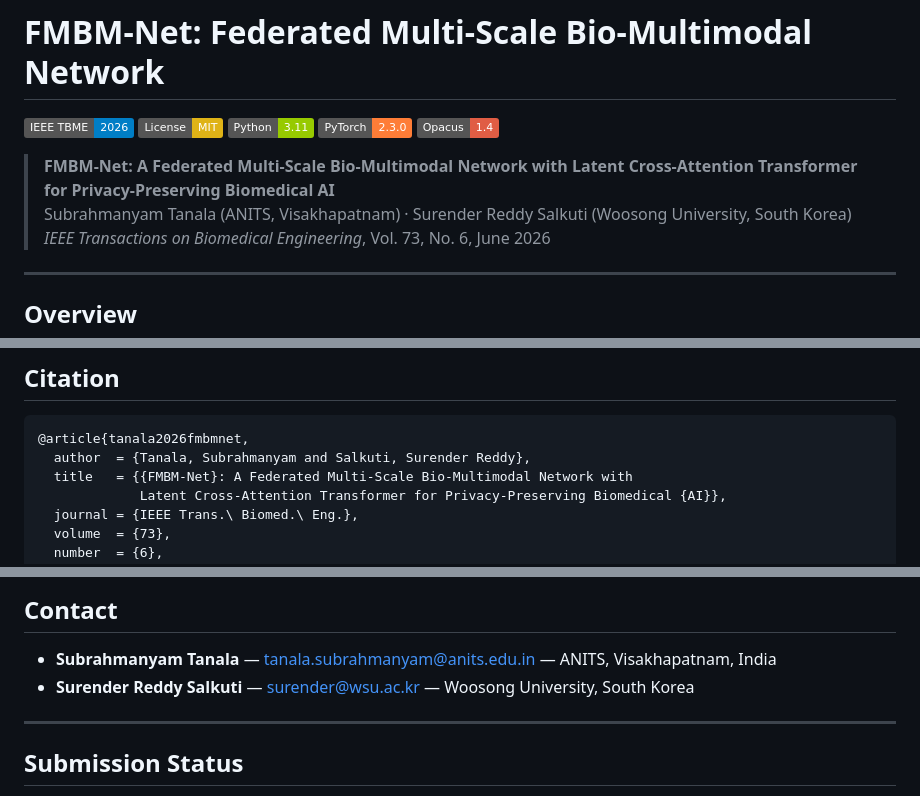
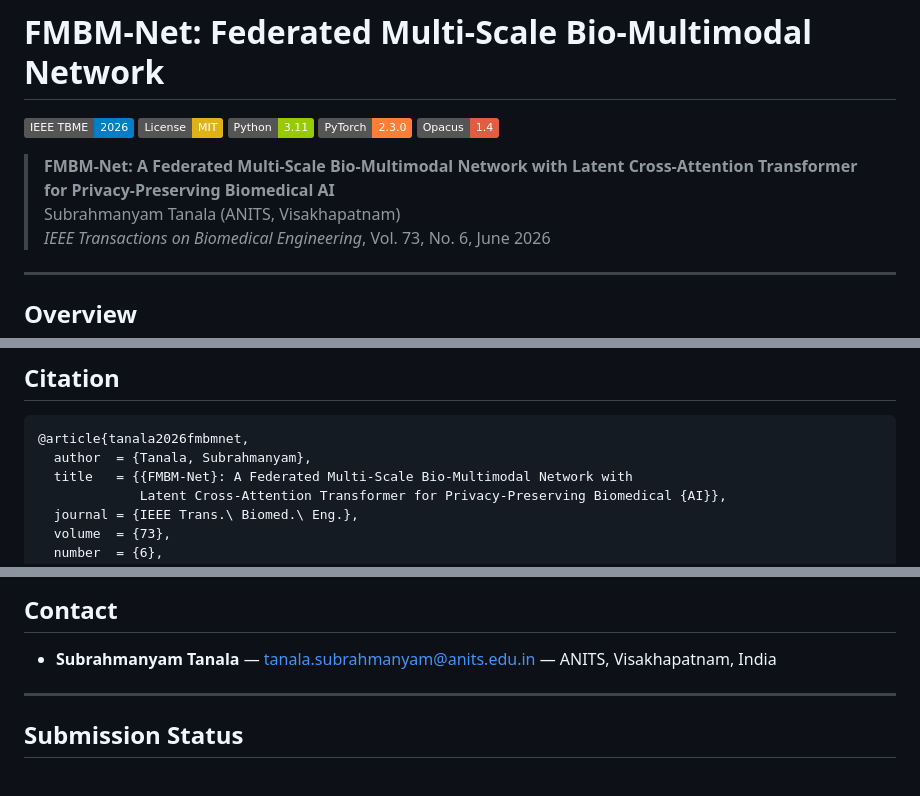
Before and after one commit to subrahmanyamtanala-rgb/fmbm-net, a Markdown page: README.md, 3 parts joined by grey strips. Drawn GitHub-style; badges without logos.

Commit message:
fix: remove second author from README

````diff
--- a/README.md
+++ b/README.md
@@ -7,7 +7,7 @@
 [![Opacus 1.4](https://img.shields.io/badge/Opacus-1.4-red)](https://opacus.ai)
 
 > **FMBM-Net: A Federated Multi-Scale Bio-Multimodal Network with Latent Cross-Attention Transformer for Privacy-Preserving Biomedical AI**
-> Subrahmanyam Tanala (ANITS, Visakhapatnam) · Surender Reddy Salkuti (Woosong University, South Korea)
+> Subrahmanyam Tanala (ANITS, Visakhapatnam)
 > *IEEE Transactions on Biomedical Engineering*, Vol. 73, No. 6, June 2026
 
 ---
@@ -105,7 +105,7 @@ Pre-processed splits and feature files are provided in [`data/splits/`](data/spl
 
 ```bibtex
 @article{tanala2026fmbmnet,
-  author  = {Tanala, Subrahmanyam and Salkuti, Surender Reddy},
+  author  = {Tanala, Subrahmanyam},
   title   = {{FMBM-Net}: A Federated Multi-Scale Bio-Multimodal Network with
              Latent Cross-Attention Transformer for Privacy-Preserving Biomedical {AI}},
   journal = {IEEE Trans.\ Biomed.\ Eng.},
@@ -125,7 +125,6 @@ MIT License — see [LICENSE](LICENSE) for details.
 ## Contact
 
 - **Subrahmanyam Tanala** — tanala.subrahmanyam@anits.edu.in — ANITS, Visakhapatnam, India
-- **Surender Reddy Salkuti** — surender@wsu.ac.kr — Woosong University, South Korea
 
 
 ---
````
